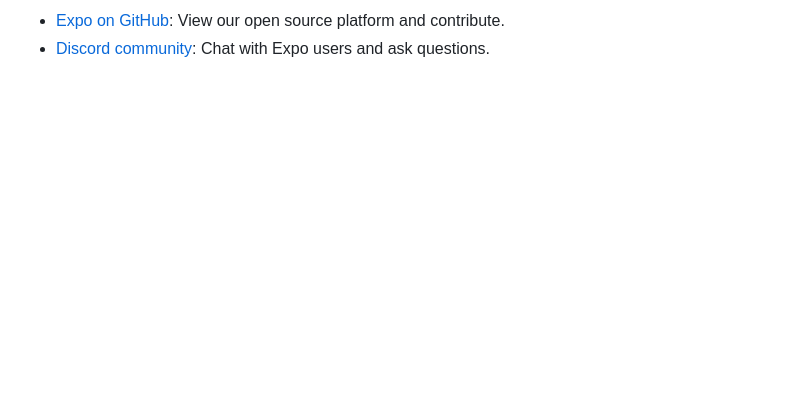
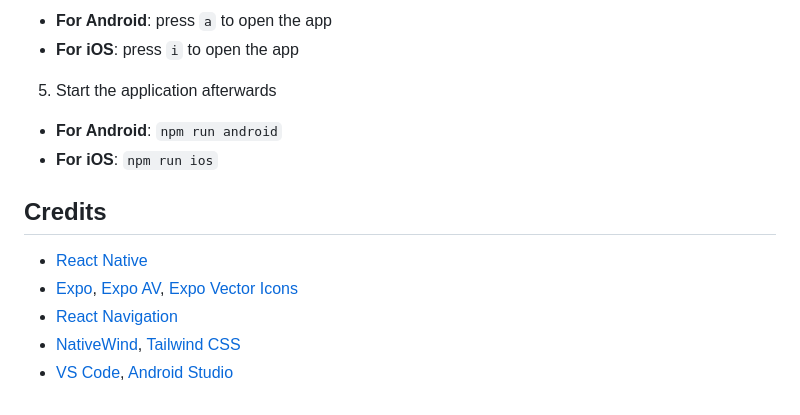
Before and after one commit to orszaczkyanna/react-native-tick-track, a Markdown page: README.md, the part around the change printed below. GitHub-like rendering; blank space fills up the shorter version.

```diff
--- a/README.md
+++ b/README.md
@@ -48,3 +55,16 @@ Join our community of developers creating universal apps.
 
-- [Expo on GitHub](https://github.com/expo/expo): View our open source platform and contribute.
-- [Discord community](https://chat.expo.dev): Chat with Expo users and ask questions.
+- **For Android**: press `a` to open the app
+- **For iOS**: press `i` to open the app
+
+5. Start the application afterwards
+
+- **For Android**: `npm run android`
+- **For iOS**: `npm run ios`
+
+## Credits
+
+- [React Native](https://reactnative.dev/)
+- [Expo](https://docs.expo.dev/), [Expo AV](https://docs.expo.dev/versions/latest/sdk/av/), [Expo Vector Icons](https://icons.expo.fyi/)
+- [React Navigation](https://reactnavigation.org/)
+- [NativeWind](https://www.nativewind.dev/), [Tailwind CSS](https://tailwindcss.com/)
+- [VS Code](https://code.visualstudio.com/), [Android Studio](https://developer.android.com/studio)
```
Also changed, not shown: other parts of README.md (+35 -28 lines), preview.png (added).
